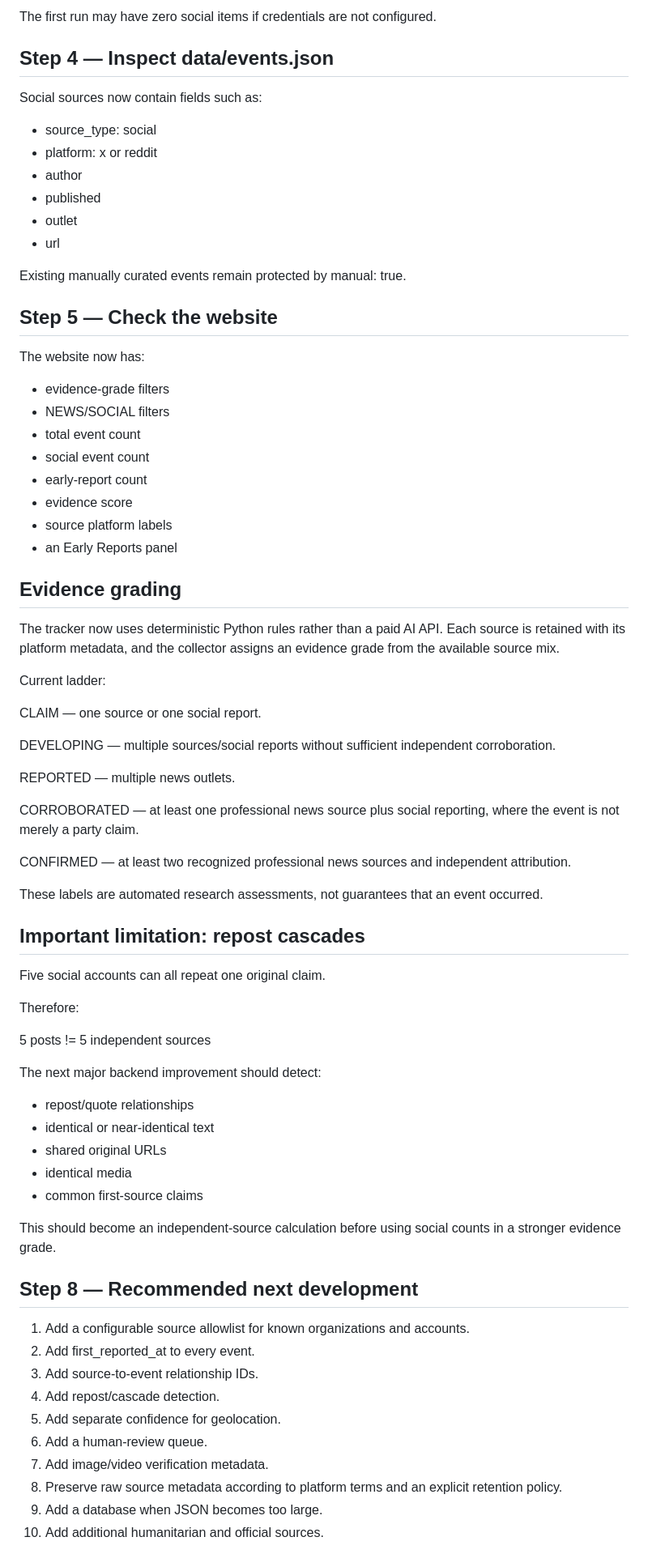
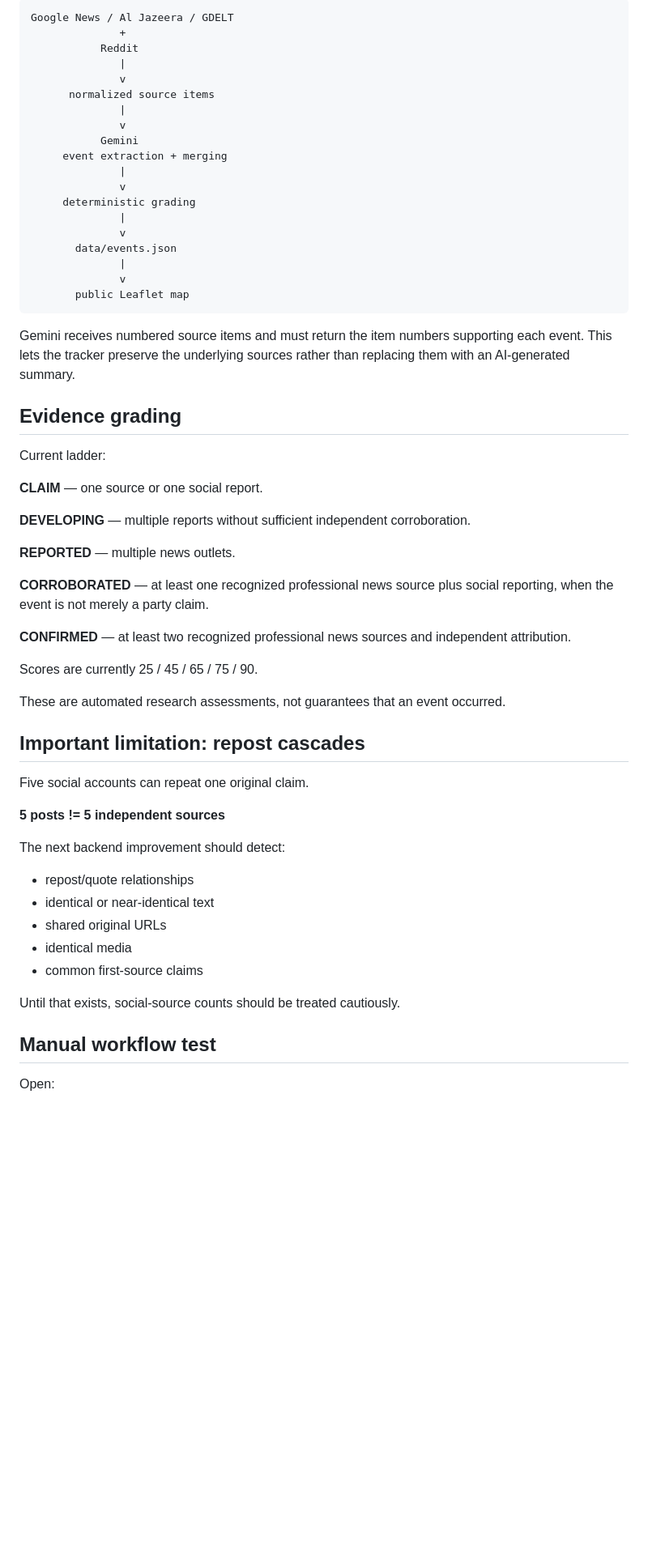
Before and after one commit to BonziGoza/tigray-tracker, a Markdown page: IMPLEMENTATION.md, the part around one of its changes. Shown at 81% size. Drawn GitHub-style; blank space fills up the shorter version.

Commit message:
Document Gemini OSINT pipeline

````diff
--- a/IMPLEMENTATION.md
+++ b/IMPLEMENTATION.md
@@ -53,59 +56,53 @@ Check the logs for:
 
-The first run may have zero social items if credentials are not configured.
+```
+Google News / Al Jazeera / GDELT
+              +
+           Reddit
+              |
+              v
+      normalized source items
+              |
+              v
+           Gemini
+     event extraction + merging
+              |
+              v
+     deterministic grading
+              |
+              v
+       data/events.json
+              |
+              v
+       public Leaflet map
+```
 
-## Step 4 — Inspect data/events.json
-
-Social sources now contain fields such as:
-
-- source_type: social
-- platform: x or reddit
-- author
-- published
-- outlet
-- url
-
-Existing manually curated events remain protected by manual: true.
-
-## Step 5 — Check the website
-
-The website now has:
-
-- evidence-grade filters
-- NEWS/SOCIAL filters
-- total event count
-- social event count
-- early-report count
-- evidence score
-- source platform labels
-- an Early Reports panel
+Gemini receives numbered source items and must return the item numbers supporting each event. This lets the tracker preserve the underlying sources rather than replacing them with an AI-generated summary.
 
 ## Evidence grading
 
-The tracker now uses deterministic Python rules rather than a paid AI API. Each source is retained with its platform metadata, and the collector assigns an evidence grade from the available source mix.
-
 Current ladder:
 
-CLAIM — one source or one social report.
+**CLAIM** — one source or one social report.
 
-DEVELOPING — multiple sources/social reports without sufficient independent corroboration.
+**DEVELOPING** — multiple reports without sufficient independent corroboration.
 
-REPORTED — multiple news outlets.
+**REPORTED** — multiple news outlets.
 
-CORROBORATED — at least one professional news source plus social reporting, where the event is not merely a party claim.
+**CORROBORATED** — at least one recognized professional news source plus social reporting, when the event is not merely a party claim.
 
-CONFIRMED — at least two recognized professional news sources and independent attribution.
+**CONFIRMED** — at least two recognized professional news sources and independent attribution.
 
-These labels are automated research assessments, not guarantees that an event occurred.
+Scores are currently 25 / 45 / 65 / 75 / 90.
+
+These are automated research assessments, not guarantees that an event occurred.
 
 ## Important limitation: repost cascades
 
-Five social accounts can all repeat one original claim.
+Five social accounts can repeat one original claim.
 
-Therefore:
+**5 posts != 5 independent sources**
 
-5 posts != 5 independent sources
-
-The next major backend improvement should detect:
+The next backend improvement should detect:
 
 - repost/quote relationships
 - identical or near-identical text
@@ -113,18 +110,9 @@ The next major backend improvement should detect:
 - identical media
 - common first-source claims
 
-This should become an independent-source calculation before using social counts in a stronger evidence grade.
+Until that exists, social-source counts should be treated cautiously.
 
-## Step 8 — Recommended next development
+## Manual workflow test
 
-1. Add a configurable source allowlist for known organizations and accounts.
-2. Add first_reported_at to every event.
-3. Add source-to-event relationship IDs.
-4. Add repost/cascade detection.
-5. Add separate confidence for geolocation.
-6. Add a human-review queue.
-7. Add image/video verification metadata.
-8. Preserve raw source metadata according to platform terms and an explicit retention policy.
-9. Add a database when JSON becomes too large.
-10. Add additional humanitarian and official sources.
+Open:
 
````
Also changed, not shown: other parts of IMPLEMENTATION.md (+86 -39 lines).
